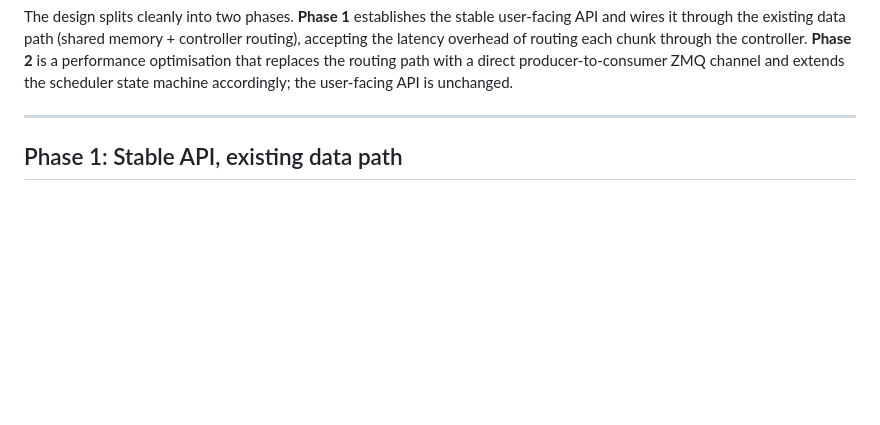
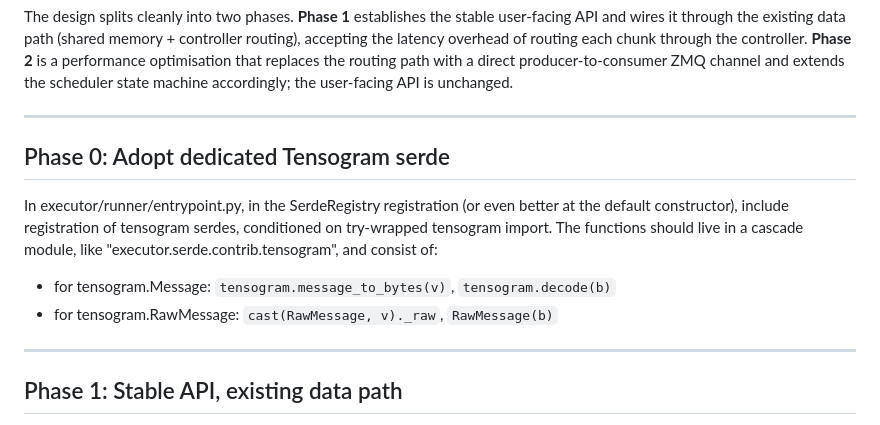
Before and after one commit to ecmwf/earthkit-workflows, a Markdown page: docs/ideas/tensogram_streaming.md, the part around the change. GitHub-like rendering; blank space fills up the shorter version.

Commit message:
[docs/ideas] add phase 0 for streaming

```diff
--- a/docs/ideas/tensogram_streaming.md
+++ b/docs/ideas/tensogram_streaming.md
@@ -23,6 +23,17 @@ and wires it through the existing data path (shared memory + controller routing)
 latency overhead of routing each chunk through the controller.  **Phase 2** is a performance
 optimisation that replaces the routing path with a direct producer-to-consumer ZMQ channel and
 extends the scheduler state machine accordingly; the user-facing API is unchanged.
+
+---
+
+## Phase 0: Adopt dedicated Tensogram serde
+
+In executor/runner/entrypoint.py, in the SerdeRegistry registration (or even better at
+the default constructor), include registration of tensogram serdes, conditioned on try-wrapped
+tensogram import. The functions should live in a cascade module, like
+"executor.serde.contrib.tensogram", and consist of:
+ - for tensogram.Message: `tensogram.message_to_bytes(v)`, `tensogram.decode(b)`
+ - for tensogram.RawMessage: `cast(RawMessage, v)._raw`, `RawMessage(b)`
 
 ---
 
```
